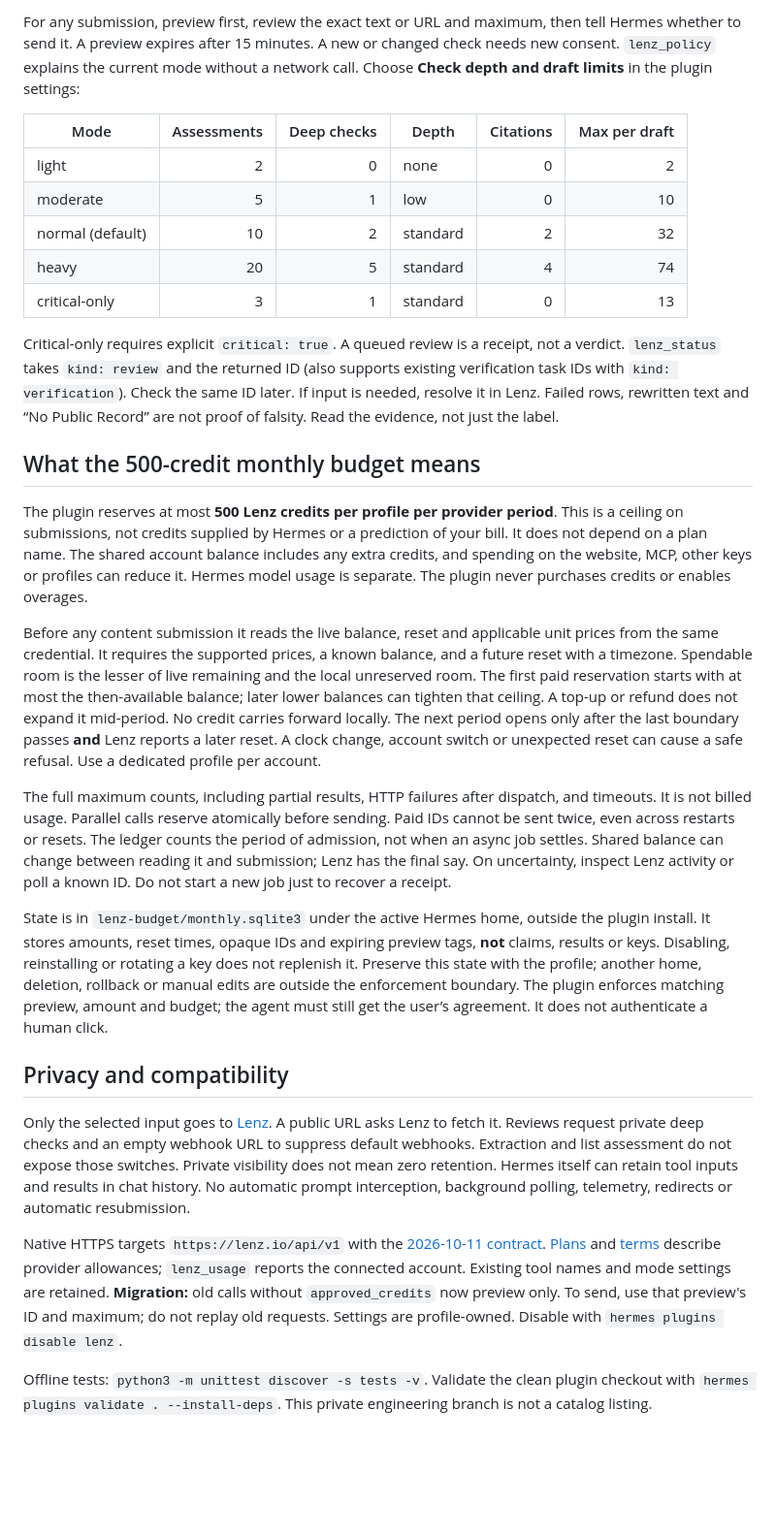
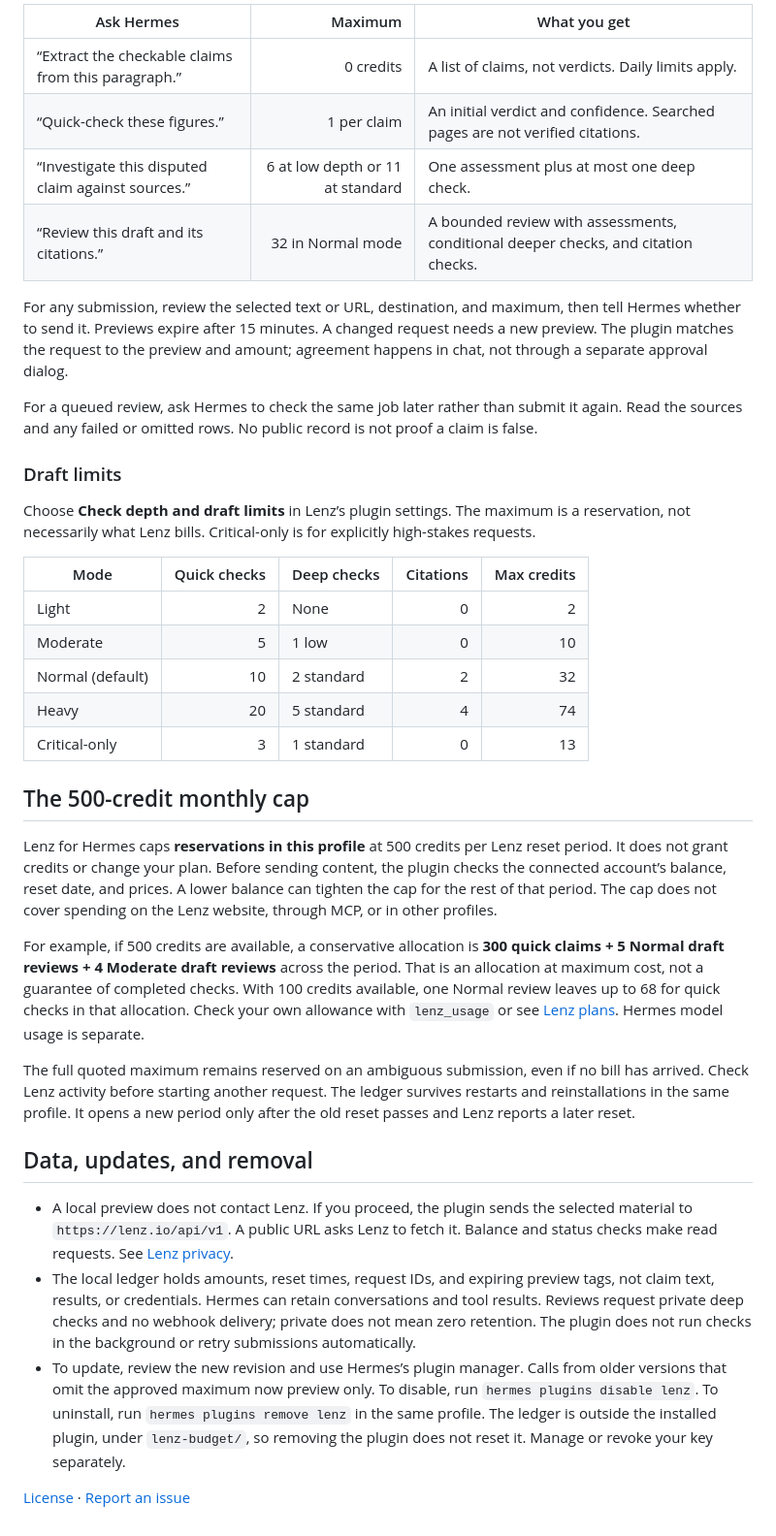
Before and after one commit to cygnostik/hermes-lenz, a Markdown page: README.md, the part around one of its changes. Shown at 97% size. GitHub-like rendering; blank space fills up the shorter version.

```diff
--- a/README.md
+++ b/README.md
@@ -28,30 +35,39 @@ The local Git source warning is expected. Review the source before enabling it.
 
-For any submission, preview first, review the exact text or URL and maximum, then tell Hermes whether to send it. A preview expires after 15 minutes. A new or changed check needs new consent. `lenz_policy` explains the current mode without a network call. Choose **Check depth and draft limits** in the plugin settings:
+| Ask Hermes | Maximum | What you get |
+| --- | ---: | --- |
+| “Extract the checkable claims from this paragraph.” | 0 credits | A list of claims, not verdicts. Daily limits apply. |
+| “Quick-check these figures.” | 1 per claim | An initial verdict and confidence. Searched pages are not verified citations. |
+| “Investigate this disputed claim against sources.” | 6 at low depth or 11 at standard | One assessment plus at most one deep check. |
+| “Review this draft and its citations.” | 32 in Normal mode | A bounded review with assessments, conditional deeper checks, and citation checks. |
 
-| Mode | Assessments | Deep checks | Depth | Citations | Max per draft |
-|---|---:|---:|---|---:|---:|
-| light | 2 | 0 | none | 0 | 2 |
-| moderate | 5 | 1 | low | 0 | 10 |
-| normal (default) | 10 | 2 | standard | 2 | 32 |
-| heavy | 20 | 5 | standard | 4 | 74 |
-| critical-only | 3 | 1 | standard | 0 | 13 |
+For any submission, review the selected text or URL, destination, and maximum, then tell Hermes whether to send it. Previews expire after 15 minutes. A changed request needs a new preview. The plugin matches the request to the preview and amount; agreement happens in chat, not through a separate approval dialog.
 
-Critical-only requires explicit `critical: true`. A queued review is a receipt, not a verdict. `lenz_status` takes `kind: review` and the returned ID (also supports existing verification task IDs with `kind: verification`). Check the same ID later. If input is needed, resolve it in Lenz. Failed rows, rewritten text and “No Public Record” are not proof of falsity. Read the evidence, not just the label.
+For a queued review, ask Hermes to check the same job later rather than submit it again. Read the sources and any failed or omitted rows. No public record is not proof a claim is false.
 
-## What the 500-credit monthly budget means
+### Draft limits
 
-The plugin reserves at most **500 Lenz credits per profile per provider period**. This is a ceiling on submissions, not credits supplied by Hermes or a prediction of your bill. It does not depend on a plan name. The shared account balance includes any extra credits, and spending on the website, MCP, other keys or profiles can reduce it. Hermes model usage is separate. The plugin never purchases credits or enables overages.
+Choose **Check depth and draft limits** in Lenz’s plugin settings. The maximum is a reservation, not necessarily what Lenz bills. Critical-only is for explicitly high-stakes requests.
 
-Before any content submission it reads the live balance, reset and applicable unit prices from the same credential. It requires the supported prices, a known balance, and a future reset with a timezone. Spendable room is the lesser of live remaining and the local unreserved room. The first paid reservation starts with at most the then-available balance; later lower balances can tighten that ceiling. A top-up or refund does not expand it mid-period. No credit carries forward locally. The next period opens only after the last boundary passes **and** Lenz reports a later reset. A clock change, account switch or unexpected reset can cause a safe refusal. Use a dedicated profile per account.
+| Mode | Quick checks | Deep checks | Citations | Max credits |
+| --- | ---: | --- | ---: | ---: |
+| Light | 2 | None | 0 | 2 |
+| Moderate | 5 | 1 low | 0 | 10 |
+| Normal (default) | 10 | 2 standard | 2 | 32 |
+| Heavy | 20 | 5 standard | 4 | 74 |
+| Critical-only | 3 | 1 standard | 0 | 13 |
 
-The full maximum counts, including partial results, HTTP failures after dispatch, and timeouts. It is not billed usage. Parallel calls reserve atomically before sending. Paid IDs cannot be sent twice, even across restarts or resets. The ledger counts the period of admission, not when an async job settles. Shared balance can change between reading it and submission; Lenz has the final say. On uncertainty, inspect Lenz activity or poll a known ID. Do not start a new job just to recover a receipt.
+## The 500-credit monthly cap
 
-State is in `lenz-budget/monthly.sqlite3` under the active Hermes home, outside the plugin install. It stores amounts, reset times, opaque IDs and expiring preview tags, **not** claims, results or keys. Disabling, reinstalling or rotating a key does not replenish it. Preserve this state with the profile; another home, deletion, rollback or manual edits are outside the enforcement boundary. The plugin enforces matching preview, amount and budget; the agent must still get the user’s agreement. It does not authenticate a human click.
+Lenz for Hermes caps **reservations in this profile** at 500 credits per Lenz reset period. It does not grant credits or change your plan. Before sending content, the plugin checks the connected account’s balance, reset date, and prices. A lower balance can tighten the cap for the rest of that period. The cap does not cover spending on the Lenz website, through MCP, or in other profiles.
 
-## Privacy and compatibility
+For example, if 500 credits are available, a conservative allocation is **300 quick claims + 5 Normal draft reviews + 4 Moderate draft reviews** across the period. That is an allocation at maximum cost, not a guarantee of completed checks. With 100 credits available, one Normal review leaves up to 68 for quick checks in that allocation. Check your own allowance with `lenz_usage` or see [Lenz plans](https://lenz.io/plans). Hermes model usage is separate.
 
-Only the selected input goes to [Lenz](https://lenz.io/privacy). A public URL asks Lenz to fetch it. Reviews request private deep checks and an empty webhook URL to suppress default webhooks. Extraction and list assessment do not expose those switches. Private visibility does not mean zero retention. Hermes itself can retain tool inputs and results in chat history. No automatic prompt interception, background polling, telemetry, redirects or automatic resubmission.
+The full quoted maximum remains reserved on an ambiguous submission, even if no bill has arrived. Check Lenz activity before starting another request. The ledger survives restarts and reinstallations in the same profile. It opens a new period only after the old reset passes and Lenz reports a later reset.
 
-Native HTTPS targets `https://lenz.io/api/v1` with the [2026-10-11 contract](https://lenz.io/docs/api-versions). [Plans](https://lenz.io/plans) and [terms](https://lenz.io/terms) describe provider allowances; `lenz_usage` reports the connected account. Existing tool names and mode settings are retained. **Migration:** old calls without `approved_credits` now preview only. To send, use that preview's ID and maximum; do not replay old requests. Settings are profile-owned. Disable with `hermes plugins disable lenz`.
+## Data, updates, and removal
 
-Offline tests: `python3 -m unittest discover -s tests -v`. Validate the clean plugin checkout with `hermes plugins validate . --install-deps`. This private engineering branch is not a catalog listing.
+- A local preview does not contact Lenz. If you proceed, the plugin sends the selected material to `https://lenz.io/api/v1`. A public URL asks Lenz to fetch it. Balance and status checks make read requests. See [Lenz privacy](https://lenz.io/privacy).
+- The local ledger holds amounts, reset times, request IDs, and expiring preview tags, not claim text, results, or credentials. Hermes can retain conversations and tool results. Reviews request private deep checks and no webhook delivery; private does not mean zero retention. The plugin does not run checks in the background or retry submissions automatically.
+- To update, review the new revision and use Hermes’s plugin manager. Calls from older versions that omit the approved maximum now preview only. To disable, run `hermes plugins disable lenz`. To uninstall, run `hermes plugins remove lenz` in the same profile. The ledger is outside the installed plugin, under `lenz-budget/`, so removing the plugin does not reset it. Manage or revoke your key separately.
+
+[License](LICENSE) · [Report an issue](https://github.com/cygnostik/hermes-lenz/issues)
```
Also changed, not shown: other parts of README.md (+22 -15 lines), after-install.md (+1 -1 lines), docs/media/catalog-banner.png (added), docs/media/desktop-settings.png (added), docs/media/preview-tool-output.png (added), docs/media/readme-hero.png (added), docs/media/social-preview.png (added).
